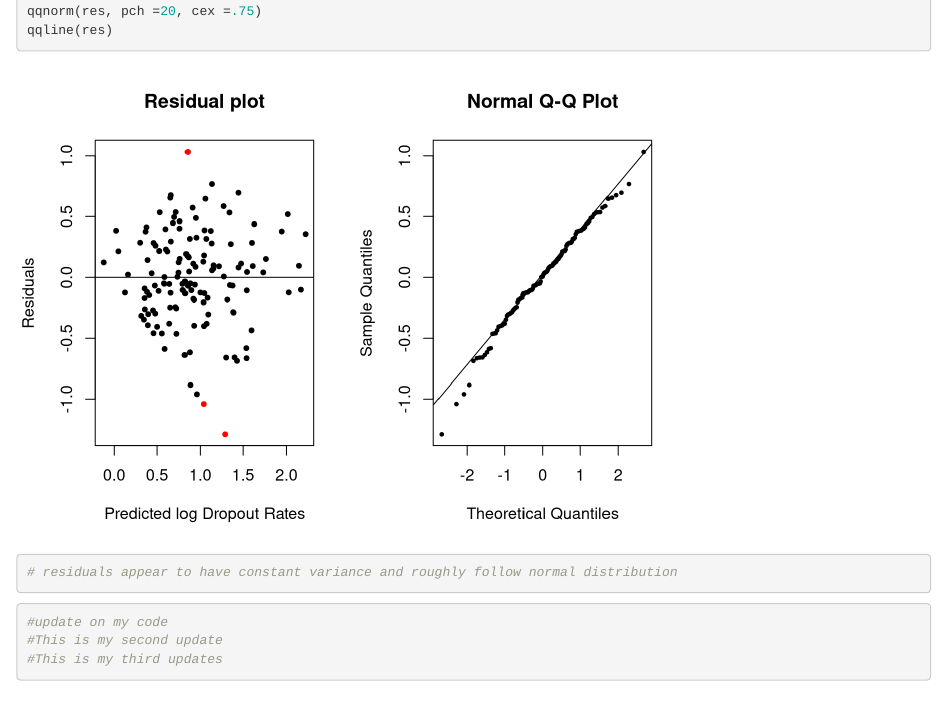
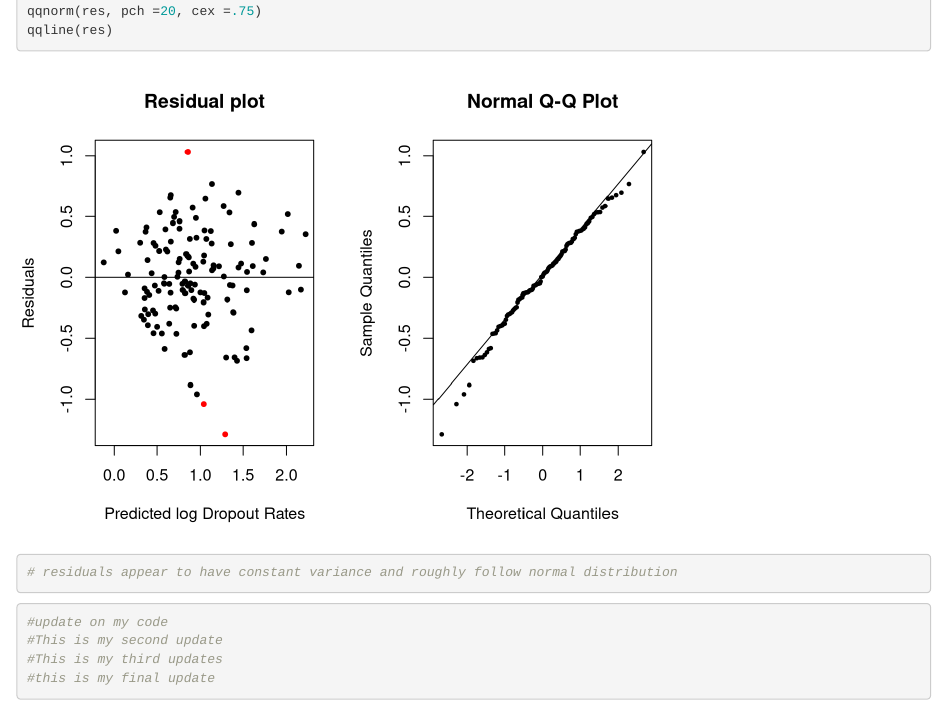
Before and after one commit to bbstapleton1/DAE-300, an R Markdown document (DropoutRate_DAE_300.Rmd): the page in a window 1100 px wide, from 4830 px down. Rendered offline with R 4.5, knitr and Pandoc, with nearby package versions.

Commit message:
Update DropoutRate_DAE_300.Rmd

````diff
--- a/DropoutRate_DAE_300.Rmd
+++ b/DropoutRate_DAE_300.Rmd
@@ -344,8 +344,11 @@ qqnorm(res, pch =20, cex =.75)
 qqline(res)
 # residuals appear to have constant variance and roughly follow normal distribution
 ```
+
+
 ```{r}
 #update on my code
 #This is my second update
 #This is my third updates
+#this is my final update
 ```
````
